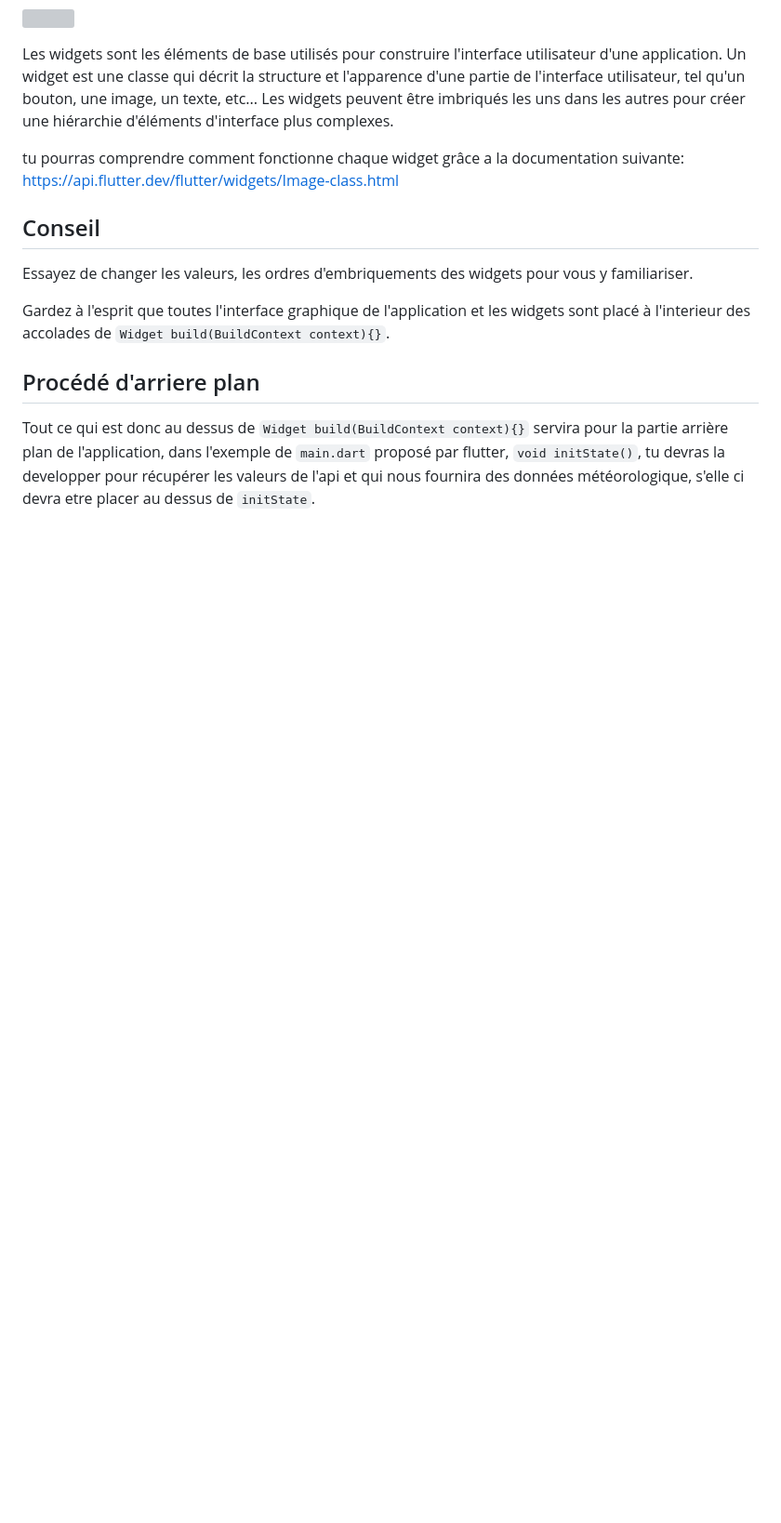
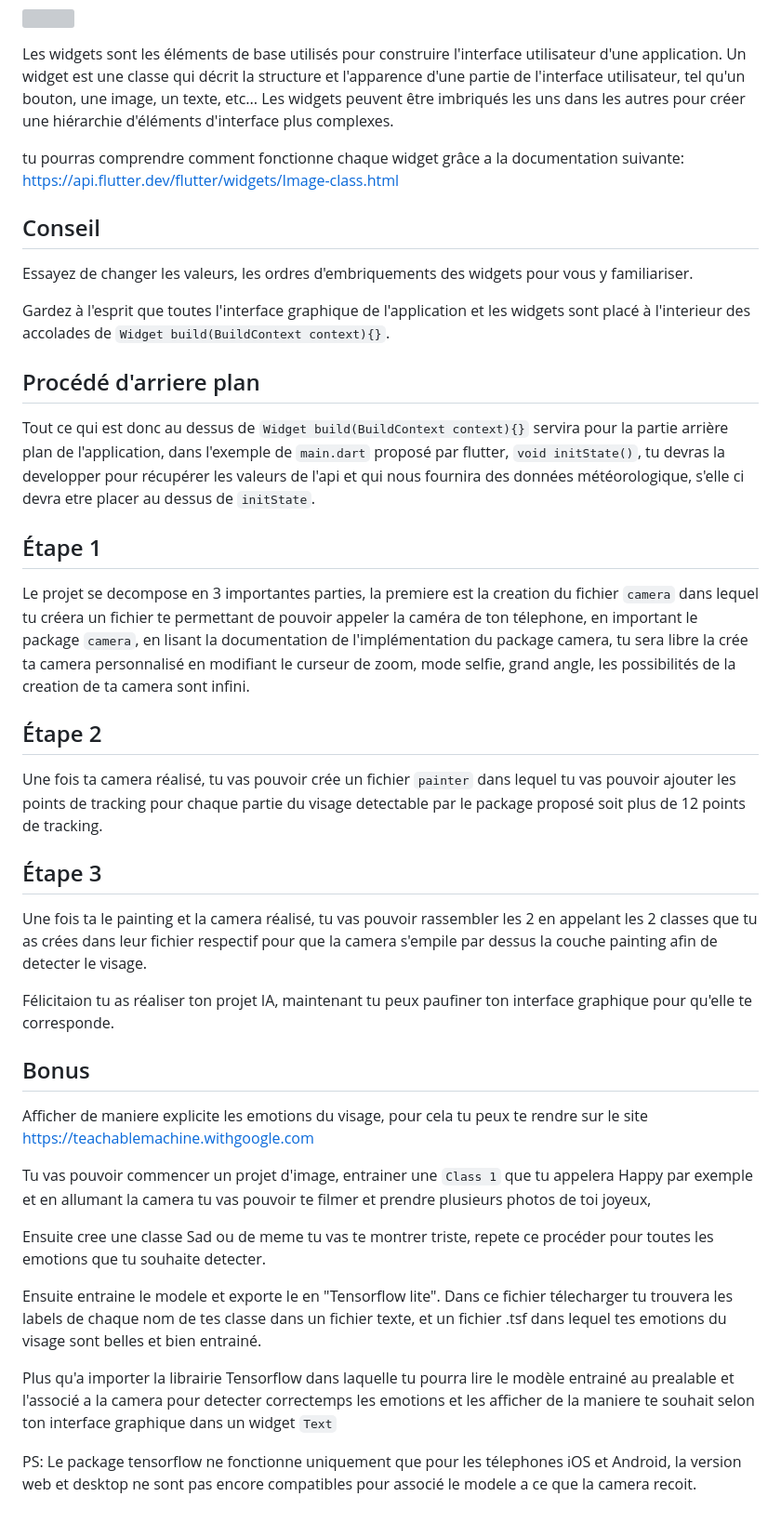
Before and after one commit to Antoinegtir/moodAI, a Markdown page: README.md, the part around the change. Shown: that part at 93% size. GitHub-like rendering; blank space fills up the shorter version; grey boxes are pictures that could not be loaded.

```diff
--- a/README.md
+++ b/README.md
@@ -71,3 +71,32 @@ Gardez à l'esprit que toutes l'interface graphique de l'application et les widg
 
 Tout ce qui est donc au dessus de `Widget build(BuildContext context){}` servira pour la partie arrière plan de l'application, dans l'exemple de `main.dart` proposé par flutter,
 `void initState()`, tu devras la developper pour récupérer les valeurs de l'api et qui nous fournira des données météorologique, s'elle ci devra etre placer au dessus de `initState`.
+
+## Étape 1
+
+Le projet se decompose en 3 importantes parties, la premiere est la creation du fichier `camera`
+dans lequel tu créera un fichier te permettant de pouvoir appeler la caméra de ton télephone, en important le package `camera`, en lisant la documentation de l'implémentation du package camera, tu sera libre la crée ta camera personnalisé en modifiant le curseur de zoom, mode selfie, grand angle, les possibilités de la creation de ta camera sont infini.
+
+## Étape 2
+
+Une fois ta camera réalisé, tu vas pouvoir crée un fichier `painter` dans lequel tu vas pouvoir ajouter les points de tracking pour chaque partie du visage detectable par le package proposé soit plus de 12 points de tracking.
+
+## Étape 3
+
+Une fois ta le painting et la camera réalisé, tu vas pouvoir rassembler les 2 en appelant les 2 classes que tu as crées dans leur fichier respectif pour que la camera s'empile par dessus la couche painting afin de detecter le visage.
+
+Félicitaion tu as réaliser ton projet IA, maintenant tu peux paufiner ton interface graphique pour qu'elle te corresponde.
+
+## Bonus
+
+Afficher de maniere explicite les emotions du visage, pour cela tu peux te rendre sur le site https://teachablemachine.withgoogle.com
+
+Tu vas pouvoir commencer un projet d'image, entrainer une `Class 1` que tu appelera Happy par exemple et en allumant la camera tu vas pouvoir te filmer et prendre plusieurs photos de toi joyeux,
+
+Ensuite cree une classe Sad ou de meme tu vas te montrer triste, repete ce procéder pour toutes les emotions que tu souhaite detecter.
+
+Ensuite entraine le modele et exporte le en "Tensorflow lite". Dans ce fichier télecharger tu trouvera les labels de chaque nom de tes classe dans un fichier texte, et un fichier .tsf dans lequel tes emotions du visage sont belles et bien entrainé.
+
+Plus qu'a importer la librairie Tensorflow dans laquelle tu pourra lire le modèle entrainé au prealable et l'associé a la camera pour detecter correctemps les emotions et les afficher de la maniere te souhait selon ton interface graphique dans un widget `Text`
+
+PS: Le package tensorflow ne fonctionne uniquement que pour les télephones iOS et Android, la version web et desktop ne sont pas encore compatibles pour associé le modele a ce que la camera recoit.
```
